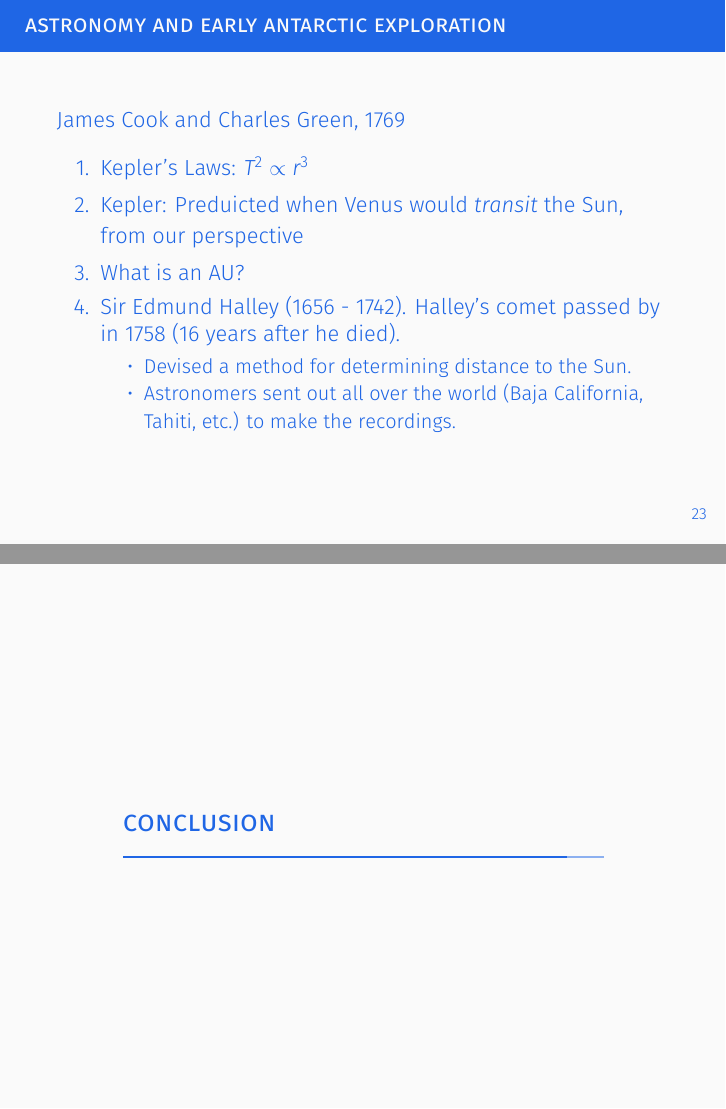
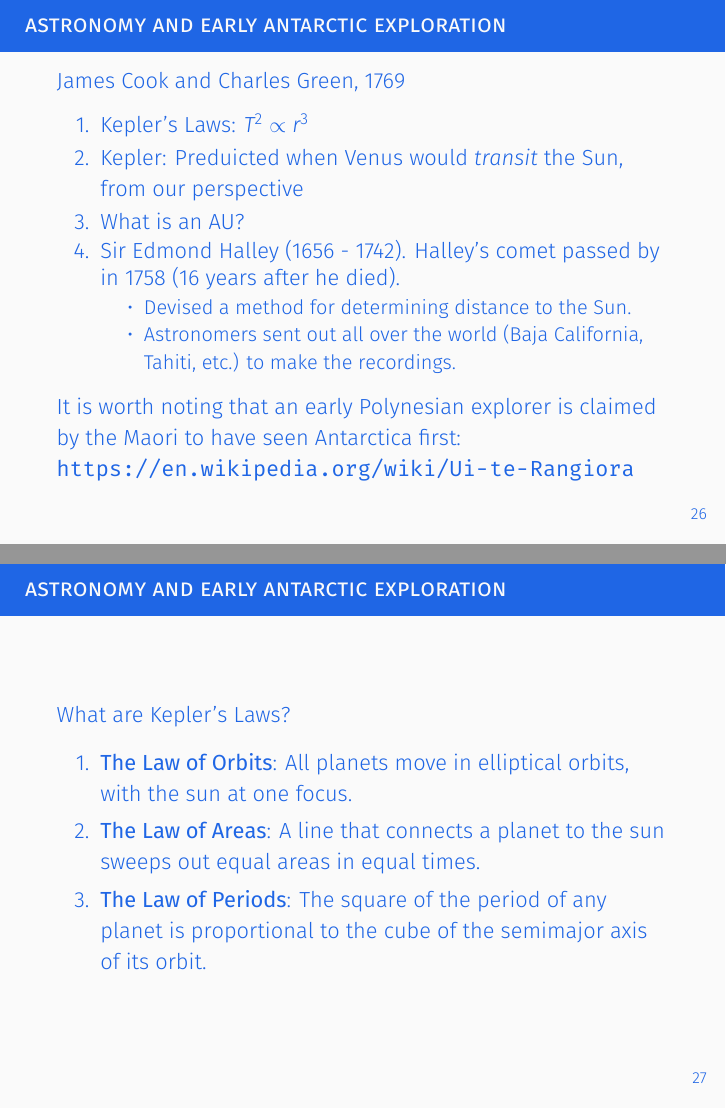
Before and after one commit to 918particle/INTD255, LaTeX slides (Unit0/week_one_lecture.tex): pages 23 and 24 of 26 before the commit and pages 26 and 27 of 38 after it, joined at a grey line. The pictures show the PDF file Unit0/week_one_lecture.pdf that the author committed with the source.

Commit message:
Added astronomy content for second lecture.

```diff
--- a/Unit0/week_one_lecture.tex
+++ b/Unit0/week_one_lecture.tex
@@ -171,12 +196,71 @@ James Cook and Charles Green, 1769
 \item Kepler's Laws: $T^2 \propto r^3$
 \item Kepler: Preduicted when Venus would \textit{transit} the Sun, from our perspective
 \item What is an AU?
-\item Sir Edmund Halley (1656 - 1742).  Halley's comet passed by in 1758 (16 years after he died).
+\item Sir Edmond Halley (1656 - 1742).  Halley's comet passed by in 1758 (16 years after he died).
 \begin{itemize}
 \item Devised a method for determining distance to the Sun.
 \item Astronomers sent out all over the world (Baja California, Tahiti, etc.) to make the recordings.
 \end{itemize}
 \end{enumerate}
+It is worth noting that an early Polynesian explorer is claimed by the Maori to have seen Antarctica first: \url{https://en.wikipedia.org/wiki/Ui-te-Rangiora}
 \end{frame}
 
-\section{Conclusion}
+\begin{frame}{Astronomy and Early Antarctic Exploration}
+What are Kepler's Laws?
+\begin{enumerate}
+\item \textbf{The Law of Orbits}: All planets move in elliptical orbits, with the sun at one focus.
+\item \textbf{The Law of Areas}: A line that connects a planet to the sun sweeps out equal areas in equal times.
+\item \textbf{The Law of Periods}: The square of the period of any planet is proportional to the cube of the semimajor axis of its orbit.
+\end{enumerate}
+\end{frame}
+
+\begin{frame}{Astronomy and Early Antarctic Exploration}
+\small
+\textbf{The Law of Orbits}: All planets move in elliptical orbits, with the sun at one focus.
+\begin{figure}
+\centering
+\includegraphics[width=0.5\textwidth]{figures/orbit1.png}
+\caption{\label{fig:orbit1} A diagram describing Kepler's First Law.  A circle is a special case of an ellipse.}
+\end{figure}
+\end{frame}
+
+\begin{frame}{Astronomy and Early Antarctic Exploration}
+\small
+\textbf{The Law of Areas}: A line that connects a planet to the sun sweeps out equal areas in equal times.
+\begin{figure}
+\centering
+\includegraphics[width=0.5\textwidth]{figures/orbit2.png}
+\caption{\label{fig:orbit2} A diagram describing Kepler's Second Law.  Areas are swept out in equal times.}
+\end{figure}
+\end{frame}
+
+\begin{frame}{Astronomy and Early Antarctic Exploration}
+\small
+\textbf{The Law of Periods}: The square of the period of any planet is proportional to the cube of the semimajor axis of its orbit.
+\begin{figure}
+\centering
+\includegraphics[width=0.5\textwidth]{figures/orbit3.png}
+\caption{\label{fig:orbit3} A diagram describing Kepler's Third Law.  Period squared is proportional to radius cubed.}
+\end{figure}
+\end{frame}
+
+\begin{frame}{Astronomy and Early Antarctic Exploration}
+\small
+How can we use Kepler's Third Law to understand the location of the planets with respect to the Sun?
+\begin{equation}
+T^2 \propto r^3
+\end{equation}
+Can we use geometry to determine $r$ for a planet independently?
+\end{frame}
+
+\begin{frame}{Astronomy and Early Antarctic Exploration}
+\small
+\begin{figure}
+\centering
+\includegraphics[width=0.9\textwidth]{figures/orbit4.png}
+\caption{\label{fig:orbit4} A diagram describing how Kepler determined radii.  (Left) the method for a planet closer to the Sun that the Earth.  (Right) the method for a planet farther from the Sun than the Earth.}
+\end{figure}
+\textbf{Professor example: trigonometry for Venus.}
+\end{frame}
+
+\begin{frame}{Astronomy and Early Antarctic Exploration}
@@ -182,0 +270,49 @@ James Cook and Charles Green, 1769
+\begin{equation}
+\left(\frac{R_{E}}{R_{V}}\right)^2 = \left(\frac{T_{E}}{T_{V}}\right)^3
+\end{equation}
+$T_E$ is the quantity 1.0 year, and $R_E$ we do not know, but we simply call it 1 AU, or $R_{AU}$.
+\end{frame}
+
+\begin{frame}{Astronomy and Early Antarctic Exploration}
+At your tables, fill in the following data using Kepler's Third Law:
+\begin{table}
+\centering
+\begin{tabular}{| c | c | c |}
+\hline \hline
+Planet & Radius (AU) & Period \\
+Mercury & 0.387 & -- \\
+Venus & 0.723 & -- \\
+Earth & 1.0 & 1.0 \\
+Mars & 1.524 & -- \\
+Jupiter & 5.203 & -- \\
+Saturn & 9.537 & -- \\
+Uranus & 19.191 & -- \\
+Neptune & 30.069 & -- \\
+\hline
+\hline
+\end{tabular}
+\caption{\label{tab:kep} Table of orbits of the planets of our solar system.}
+\end{table}
+\end{frame}
+
+\begin{frame}{Astronomy and Early Antarctic Exploration}
+\small
+In 1769, people did not know the amount of kilometers corresponding to 1 AU.  Sir Edmond Halley devised a method for determining the result, but it required transporting astronomers to opposite sides of the planet.  A short video describes the technique: \\ \vspace{0.5cm}
+\url{https://youtu.be/GwP8wCzbFLc}
+\begin{figure}
+\centering
+\includegraphics[width=0.25\textwidth]{figures/Edmond_Halley_072.jpg}
+\caption{\label{fig:halley} Sir Edmond Halley (1656-1742) was the Royal Astronomer of Great Britain, and a colleague of Isaac Newton.}
+\end{figure}
+\end{frame}
+
+\begin{frame}{Astronomy and Early Antarctic Exploration}
+Definition of an angle \textit{in radians:}
+\begin{equation}
+s = r \theta
+\end{equation}
+Using this and other observations, we can show that
+\begin{equation}
+R_{AU} = \frac{D_E}{2\pi\Delta t \left( T_V^{-1} - T_E^{-1} \right)}
+\end{equation}
+\begin{itemize}
@@ -183,3 +322,6 @@ James Cook and Charles Green, 1769
+\end{itemize}
+\textbf{Let's try to derive the AU!}
+\end{frame}
 
 \section{Summary}
 
@@ -200,7 +342,8 @@ James Cook and Charles Green, 1769
 \item Currency
 \item Energy
 \end{itemize}
-\item \textbf{The extent of the Solar System, part I.}
+\item \textbf{The extent of the Solar System.}
+\item Early Antarctic Exploration
 \end{enumerate}
 \end{frame}
 
```
Also changed, not shown: Unit0/figures/Edmond_Halley_072.jpg (added), Unit0/figures/orbit1.png (added), Unit0/figures/orbit2.png (added), Unit0/figures/orbit3.png (added), Unit0/figures/orbit4.png (added), Unit0/week_one_lecture.pdf, Unit0/week_one_lecture.tex (31 more changed lines).
